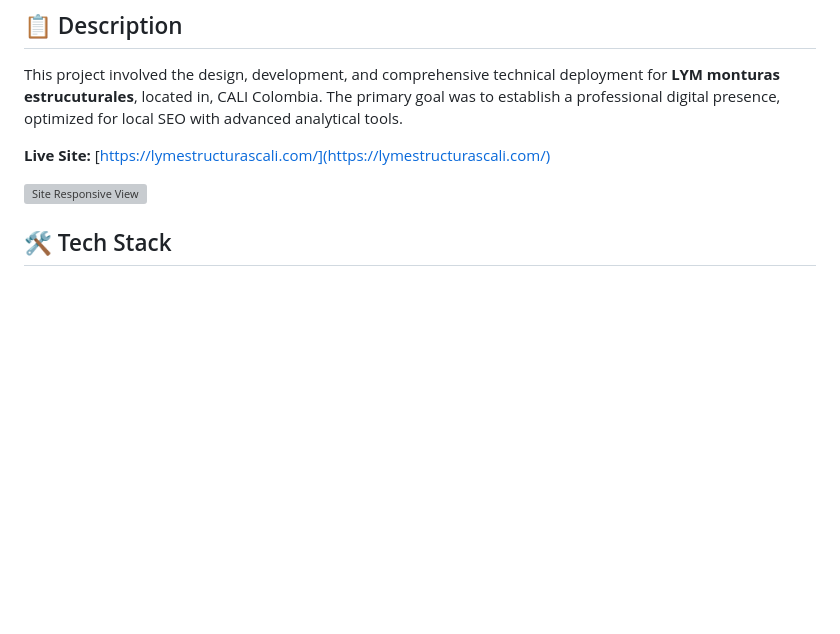
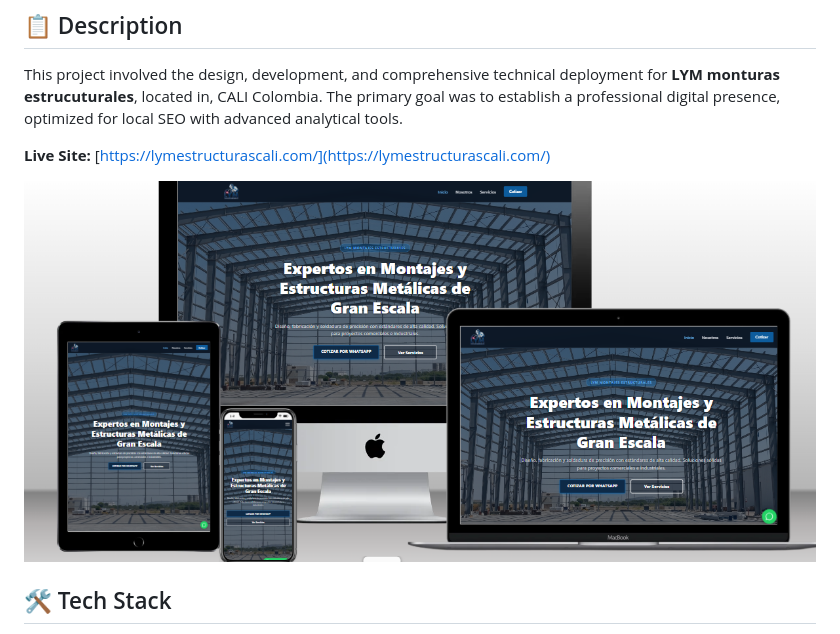
Before and after one commit to latinogan/ArleyWelderpage, a Markdown page: README.md, the part around the change. Rendered like a GitHub page; pictures changed too: assets/Arleymockup.png (added); blank space fills up the shorter version; grey boxes are pictures that could not be loaded.

Commit message:
added the mockup picture to the readme file

```diff
--- a/README.md
+++ b/README.md
@@ -4,7 +4,7 @@ This project involved the design, development, and comprehensive technical deplo
 
 **Live Site:** [https://lymestructurascali.com/](https://lymestructurascali.com/)
 
-![Site Responsive View](assets/mockup.png)
+![Site Responsive View](assets/Arleymockup.png)
 
 ## 🛠️ Tech Stack
 * **Frontend:** HTML5, CSS3 (Optimized and Minified), JavaScript (ES6+).
```
